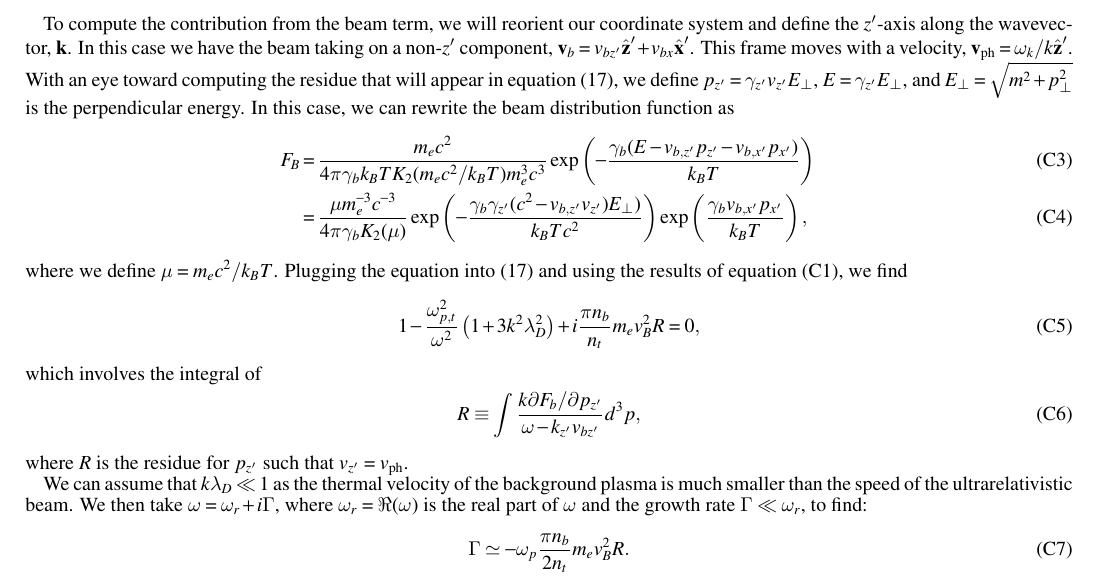
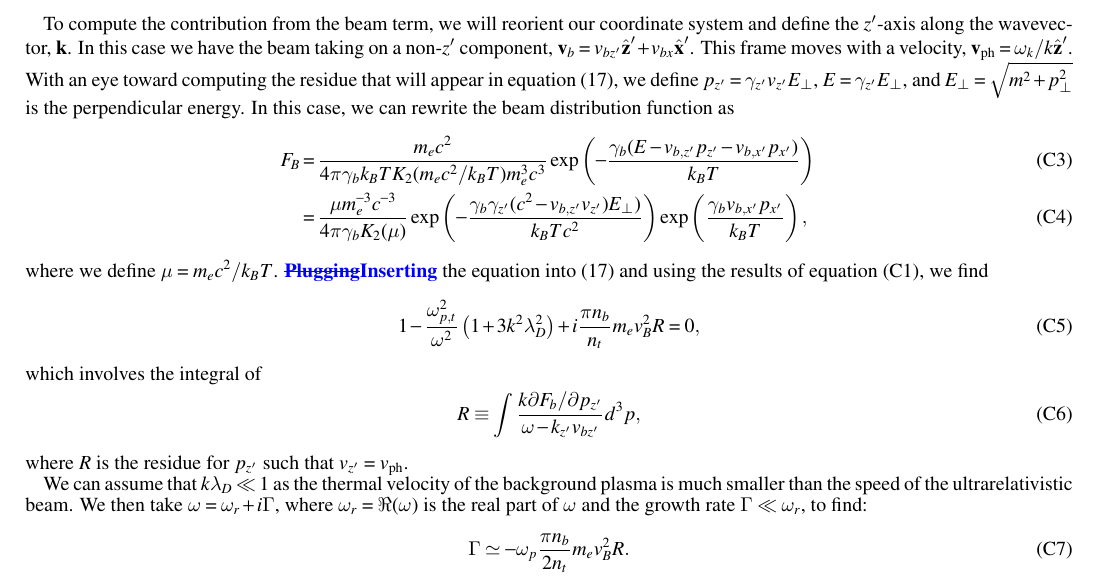
Before and after one commit to philchang/oblique, a LaTeX document (oblique.tex): part of page 10 of 12, cut so that both start at the same text. Compiled offline with pdfLaTeX; a LaTeX package or settings file that is missing is left out.

Commit message:
small change

```diff
--- a/oblique.tex
+++ b/oblique.tex
@@ -1000,7 +1000,7 @@ F_B &=& \frac{m_e c^2}{4\pi\gamma_b k_B T K_2(m_ec^2/k_B T )m_e^3c^3} \exp\left(
 &=& \frac{\mu m_e^{-3}c^{-3}}{4\pi\gamma_b K_2(\mu)}  \exp\left(-\frac {\gamma_b\gz(c^2 - v_{b,z'}v_{z'})E_\perp)} {k_BT c^2}\right)\exp\left(\frac{\gamma_bv_{b,x'} p_{x'}}{k_BT}\right),\label{eq:dist2}
 \end{eqnarray}
 where we define $\mu = m_ec^2/k_BT$.
-Plugging the equation into (\ref{eq:dispersion kinetic}) and using the results of equation (\ref{eq:dispersion-real-part}), we find
+\cp{\sout{Plugging}Inserting} the equation into (\ref{eq:dispersion kinetic}) and using the results of equation (\ref{eq:dispersion-real-part}), we find
 \begin{equation}
  1 - \frac{\omega_{p,t}^2}{\omega^2}\left(1 + 3 {k^2\lambda_D^2}\right) + i\frac{\pi n_b}{n_t}   m_e v_B^2 R = 0,
 \end{equation}
```
